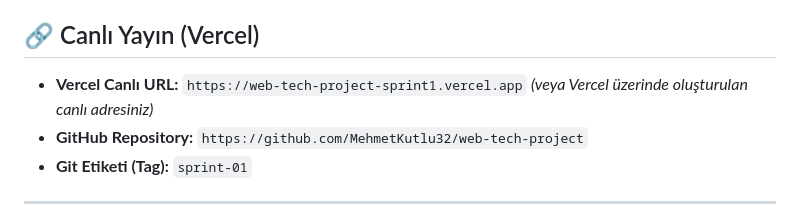
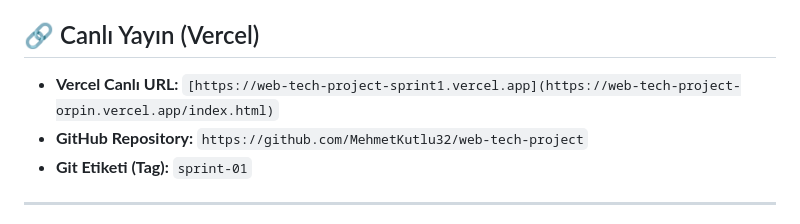
Before and after one commit to MehmetKutlu32/web-tech-project, a Markdown page: kampus-etkinlik/README.md, the part around the change. Rendered like a GitHub page.

```diff
--- a/kampus-etkinlik/README.md
+++ b/kampus-etkinlik/README.md
@@ -3,7 +3,7 @@
 Bu proje, üniversite kampüsündeki etkinliklerin duyurulması, detaylarının incelenmesi ve yeni etkinliklerin eklenmesi için geliştirilen Kampüs Etkinlikleri web platformunun **Sprint 1 (HTML, Git ve Yayına Alma)** aşamasıdır.
 
 ## 🔗 Canlı Yayın (Vercel)
-- **Vercel Canlı URL:** `https://web-tech-project-sprint1.vercel.app` *(veya Vercel üzerinde oluşturulan canlı adresiniz)*
+- **Vercel Canlı URL:** `[https://web-tech-project-sprint1.vercel.app](https://web-tech-project-orpin.vercel.app/index.html)`
 - **GitHub Repository:** `https://github.com/MehmetKutlu32/web-tech-project`
 - **Git Etiketi (Tag):** `sprint-01`
 
```
